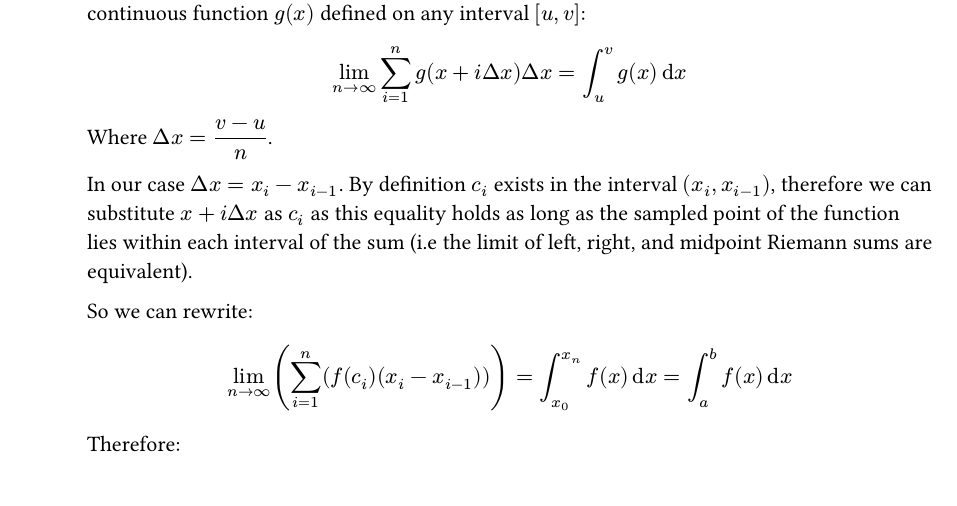
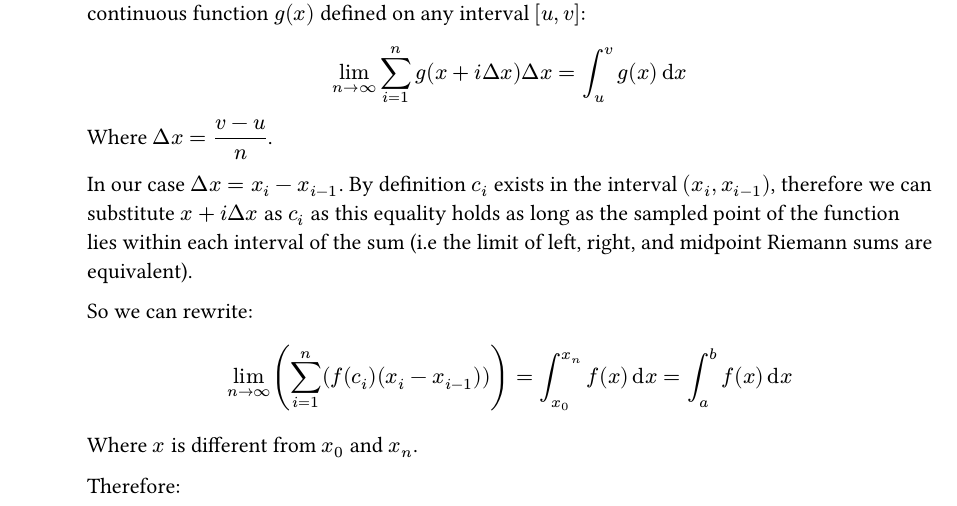
Before and after one commit to blucardin/SCIE001Math, a Typst document (main.typ): part of page 14 of 15, cut so that both start at the same text. The pictures show the PDF file main.pdf that the author committed with the source.

Commit message:
last change

```diff
--- a/main.typ
+++ b/main.typ
@@ -1017,6 +1017,8 @@
       lim_(n -> infinity) ( sum_(i=1)^n (f(c_i)(x_i - x_(i-1)))) = int_(x_0)^x_n f(x) dif x = int_(a)^b f(x) dif x
     $
 
+    Where $x$ is different from $x_0$ and $x_n$.
+
     Therefore:
     $
       #rect($ F(b) - F(a) = int^b_a f(x) dif x $)
```
Also changed, not shown: main.pdf.
